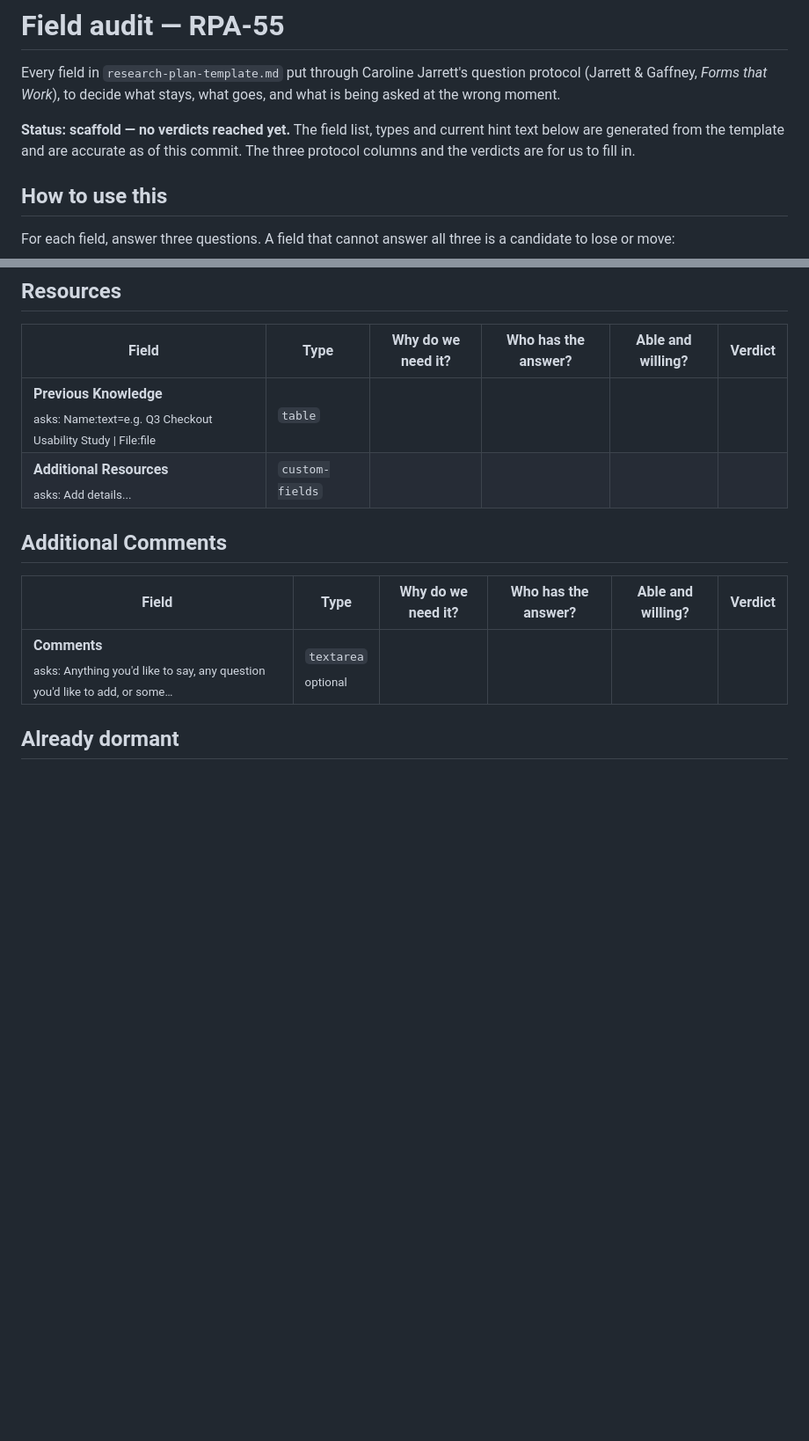
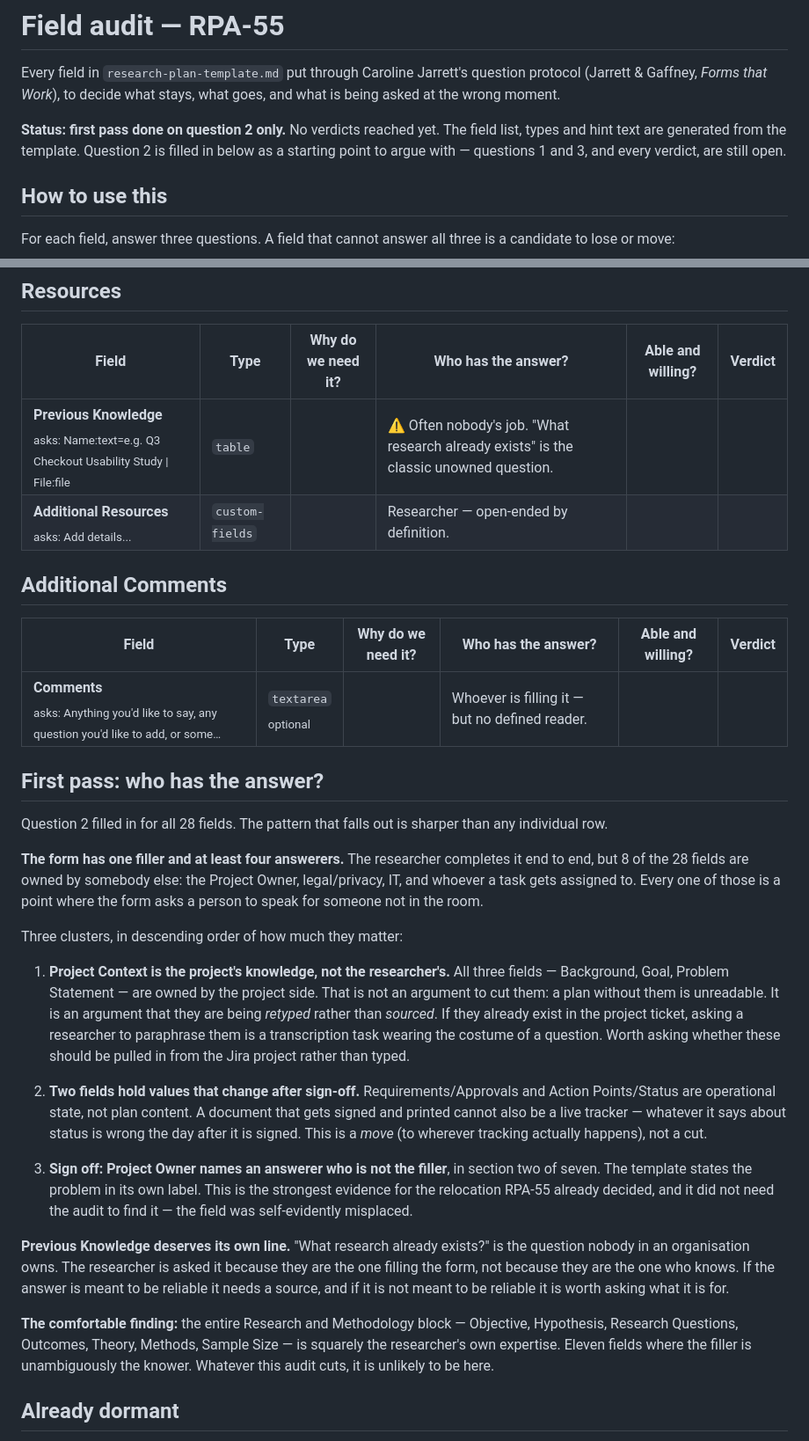
Before and after one commit to GustavoBerumen/research-plan-app, a Markdown page: research/field-audit.md, 2 parts joined by grey strips. Shown at 88% size. Drawn GitHub-style; blank space fills up the shorter version.

```diff
--- a/research/field-audit.md
+++ b/research/field-audit.md
@@ -4,9 +4,10 @@ Every field in `research-plan-template.md` put through Caroline Jarrett's
 question protocol (Jarrett & Gaffney, *Forms that Work*), to decide what stays,
 what goes, and what is being asked at the wrong moment.
 
-**Status: scaffold — no verdicts reached yet.** The field list, types and current
-hint text below are generated from the template and are accurate as of this commit.
-The three protocol columns and the verdicts are for us to fill in.
+**Status: first pass done on question 2 only.** No verdicts reached yet. The field
+list, types and hint text are generated from the template. Question 2 is filled in
+below as a starting point to argue with — questions 1 and 3, and every verdict,
+are still open.
 
 ## How to use this
 
@@ -98,14 +99,56 @@ Fill in as verdicts are reached.
 
 | Field | Type | Why do we need it? | Who has the answer? | Able and willing? | Verdict |
 |---|---|---|---|---|---|
-| **Previous Knowledge**<br><sub>asks: Name:text=e.g. Q3 Checkout Usability Study \| File:file</sub> | `table` |  |  |  |  |
-| **Additional Resources**<br><sub>asks: Add details...</sub> | `custom-fields` |  |  |  |  |
+| **Previous Knowledge**<br><sub>asks: Name:text=e.g. Q3 Checkout Usability Study \| File:file</sub> | `table` |  | ⚠ Often nobody's job. "What research already exists" is the classic unowned question. |  |  |
+| **Additional Resources**<br><sub>asks: Add details...</sub> | `custom-fields` |  | Researcher — open-ended by definition. |  |  |
 
 ## Additional Comments
 
 | Field | Type | Why do we need it? | Who has the answer? | Able and willing? | Verdict |
 |---|---|---|---|---|---|
-| **Comments**<br><sub>asks: Anything you'd like to say, any question you'd like to add, or some…</sub> | `textarea`<br><sub>optional</sub> |  |  |  |  |
+| **Comments**<br><sub>asks: Anything you'd like to say, any question you'd like to add, or some…</sub> | `textarea`<br><sub>optional</sub> |  | Whoever is filling it — but no defined reader. |  |  |
+
+## First pass: who has the answer?
+
+Question 2 filled in for all 28 fields. The pattern that falls out is sharper than
+any individual row.
+
+**The form has one filler and at least four answerers.** The researcher completes
+it end to end, but 8 of the 28 fields are owned by somebody else: the Project
+Owner, legal/privacy, IT, and whoever a task gets assigned to. Every one of those
+is a point where the form asks a person to speak for someone not in the room.
+
+Three clusters, in descending order of how much they matter:
+
+1. **Project Context is the project's knowledge, not the researcher's.** All three
+   fields — Background, Goal, Problem Statement — are owned by the project side.
+   That is not an argument to cut them: a plan without them is unreadable. It is an
+   argument that they are being *retyped* rather than *sourced*. If they already
+   exist in the project ticket, asking a researcher to paraphrase them is a
+   transcription task wearing the costume of a question. Worth asking whether these
+   should be pulled in from the Jira project rather than typed.
+
+2. **Two fields hold values that change after sign-off.** Requirements/Approvals
+   and Action Points/Status are operational state, not plan content. A document
+   that gets signed and printed cannot also be a live tracker — whatever it says
+   about status is wrong the day after it is signed. This is a *move*
+   (to wherever tracking actually happens), not a cut.
+
+3. **Sign off: Project Owner names an answerer who is not the filler**, in section
+   two of seven. The template states the problem in its own label. This is the
+   strongest evidence for the relocation RPA-55 already decided, and it did not
+   need the audit to find it — the field was self-evidently misplaced.
+
+**Previous Knowledge deserves its own line.** "What research already exists?" is
+the question nobody in an organisation owns. The researcher is asked it because
+they are the one filling the form, not because they are the one who knows. If the
+answer is meant to be reliable it needs a source, and if it is not meant to be
+reliable it is worth asking what it is for.
+
+**The comfortable finding:** the entire Research and Methodology block — Objective,
+Hypothesis, Research Questions, Outcomes, Theory, Methods, Sample Size — is
+squarely the researcher's own expertise. Eleven fields where the filler is
+unambiguously the knower. Whatever this audit cuts, it is unlikely to be here.
 
 ## Already dormant
 
```
Also changed, not shown: other parts of research/field-audit.md (+25 -25 lines).
